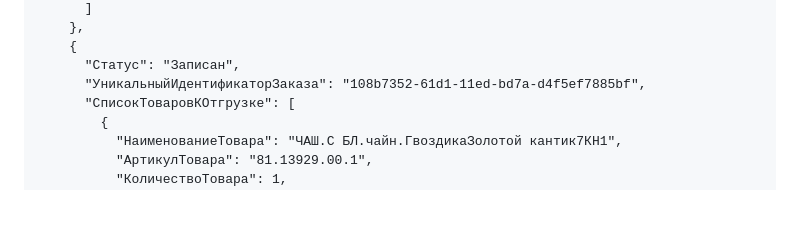
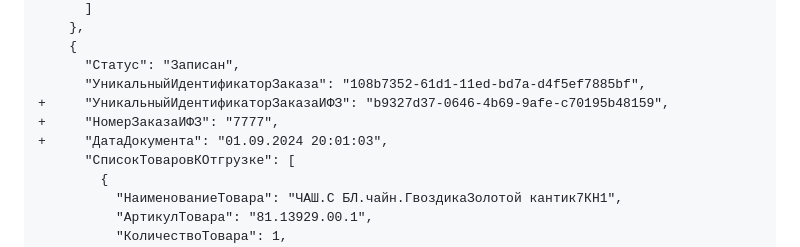
Before and after one commit to KisaPs/TDLFAPI, a Markdown page: TDLF/Old/README.md, the part around one of its changes. Drawn GitHub-style; folded sections open; blank space fills up the shorter version.

```diff
--- a/TDLF/Old/README.md
+++ b/TDLF/Old/README.md
@@ -273,6 +273,9 @@ POST PostShipmentIFZ
     {
       "Статус": "Записан",
       "УникальныйИдентификаторЗаказа": "108b7352-61d1-11ed-bd7a-d4f5ef7885bf",
++     "УникальныйИдентификаторЗаказаИФЗ": "b9327d37-0646-4b69-9afe-c70195b48159",
++     "НомерЗаказаИФЗ": "7777",
++     "ДатаДокумента": "01.09.2024 20:01:03",
       "СписокТоваровКОтгрузке": [
         {
           "НаименованиеТовара": "ЧАШ.С БЛ.чайн.ГвоздикаЗолотой кантик7КН1",
```
Also changed, not shown: other parts of TDLF/Old/README.md (+1 -1 lines).
